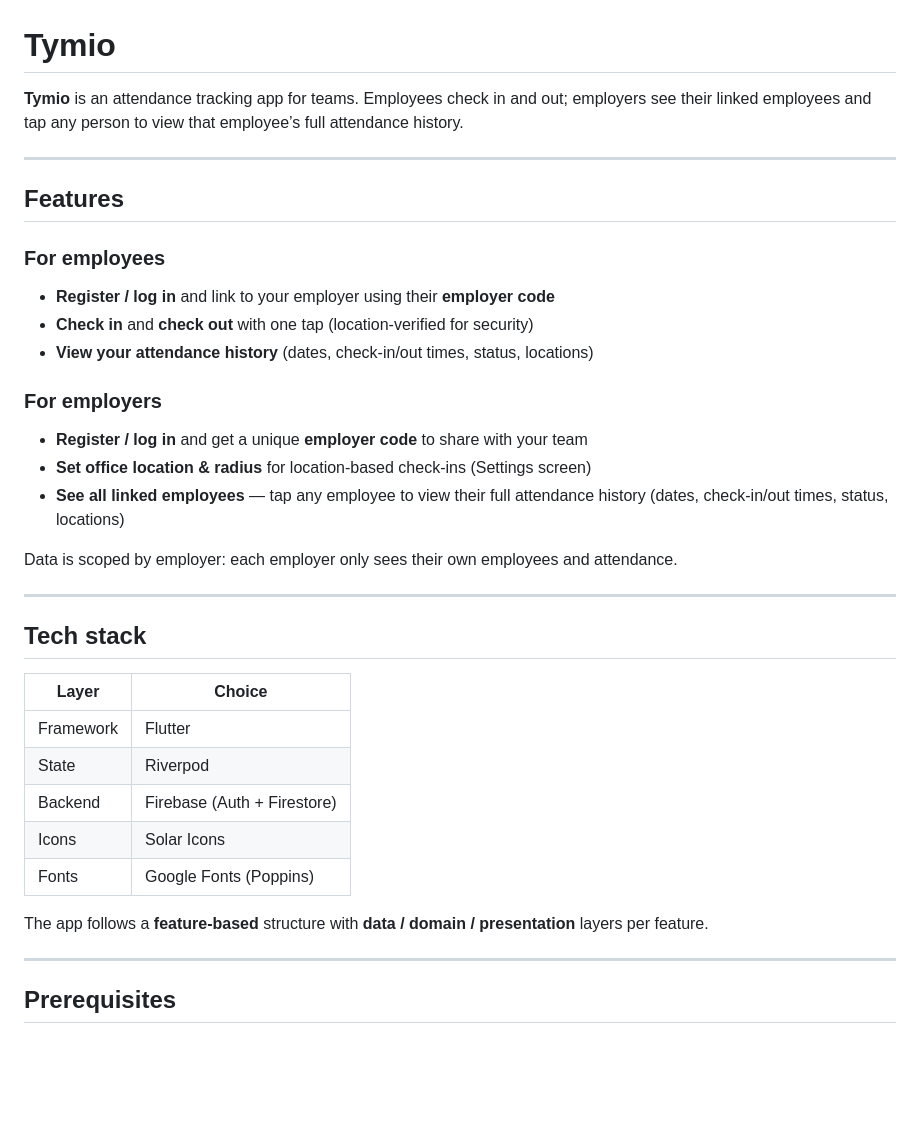
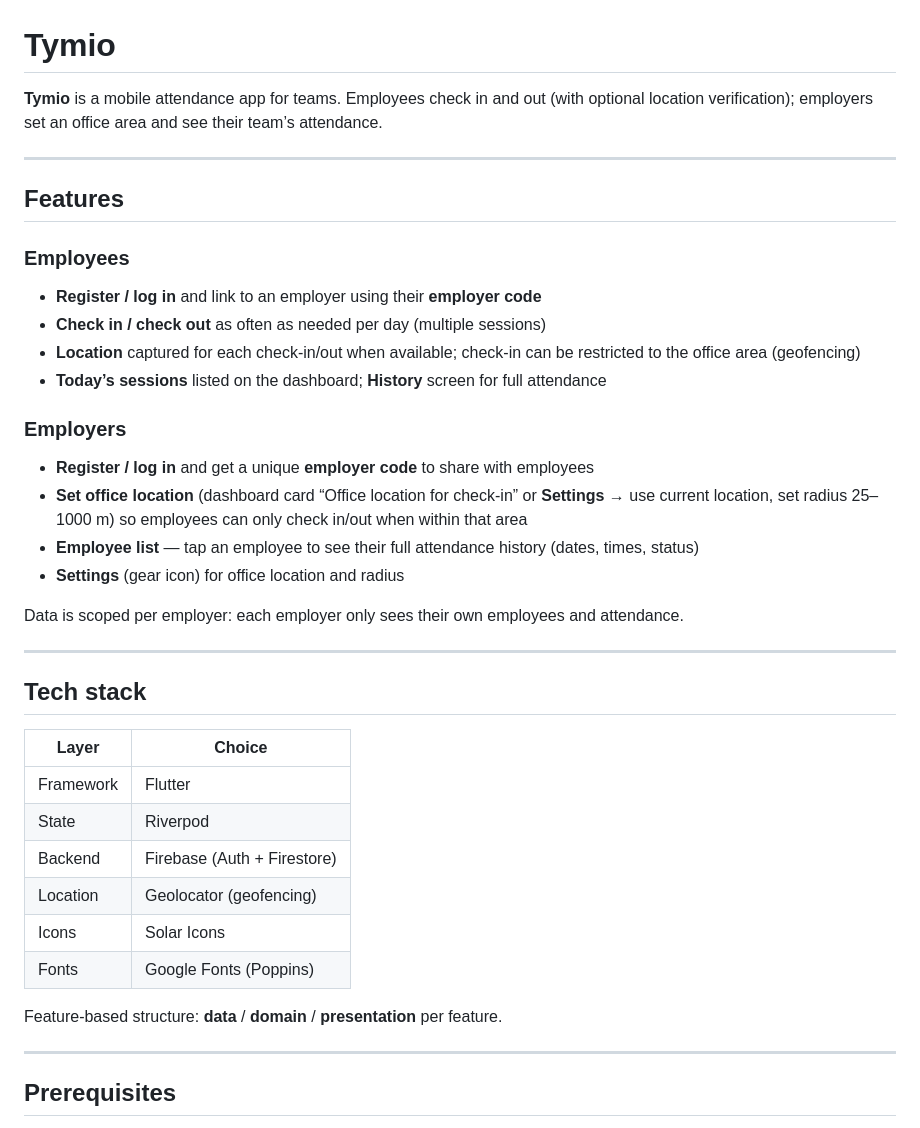
Before and after one commit to amirhosseinghanipour/tymio, a Markdown page: README.md, the part around one of its changes. Drawn GitHub-style; blank space fills up the shorter version.

```diff
--- a/README.md
+++ b/README.md
@@ -1,36 +1,39 @@
 # Tymio
 
-**Tymio** is an attendance tracking app for teams. Employees check in and out; employers see their linked employees and tap any person to view that employee’s full attendance history.
+**Tymio** is a mobile attendance app for teams. Employees check in and out (with optional location verification); employers set an office area and see their team’s attendance.
 
 ---
 
 ## Features
 
-### For employees
-- **Register / log in** and link to your employer using their **employer code**
-- **Check in** and **check out** with one tap (location-verified for security)
-- **View your attendance history** (dates, check-in/out times, status, locations)
+### Employees
+- **Register / log in** and link to an employer using their **employer code**
+- **Check in / check out** as often as needed per day (multiple sessions)
+- **Location** captured for each check-in/out when available; check-in can be restricted to the office area (geofencing)
+- **Today’s sessions** listed on the dashboard; **History** screen for full attendance
 
-### For employers
-- **Register / log in** and get a unique **employer code** to share with your team
-- **Set office location & radius** for location-based check-ins (Settings screen)
-- **See all linked employees** — tap any employee to view their full attendance history (dates, check-in/out times, status, locations)
+### Employers
+- **Register / log in** and get a unique **employer code** to share with employees
+- **Set office location** (dashboard card “Office location for check-in” or **Settings** → use current location, set radius 25–1000 m) so employees can only check in/out when within that area
+- **Employee list** — tap an employee to see their full attendance history (dates, times, status)
+- **Settings** (gear icon) for office location and radius
 
-Data is scoped by employer: each employer only sees their own employees and attendance.
+Data is scoped per employer: each employer only sees their own employees and attendance.
 
 ---
 
 ## Tech stack
 
-| Layer        | Choice              |
-|-------------|---------------------|
-| Framework   | Flutter             |
-| State       | Riverpod            |
-| Backend     | Firebase (Auth + Firestore) |
-| Icons       | Solar Icons         |
-| Fonts       | Google Fonts (Poppins) |
+| Layer     | Choice                          |
+|----------|----------------------------------|
+| Framework| Flutter                          |
+| State    | Riverpod                         |
+| Backend  | Firebase (Auth + Firestore)      |
+| Location | Geolocator (geofencing)         |
+| Icons    | Solar Icons                      |
+| Fonts    | Google Fonts (Poppins)           |
 
-The app follows a **feature-based** structure with **data / domain / presentation** layers per feature.
+Feature-based structure: **data** / **domain** / **presentation** per feature.
 
 ---
 
```
Also changed, not shown: other parts of README.md (+75 -70 lines).
